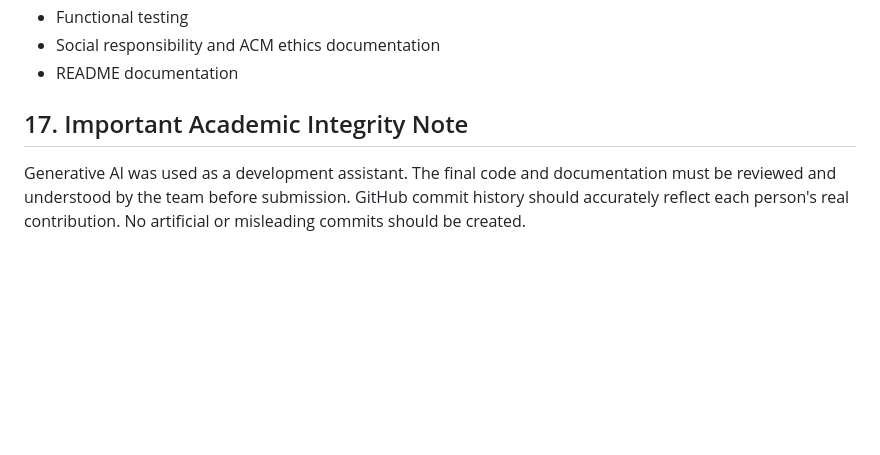
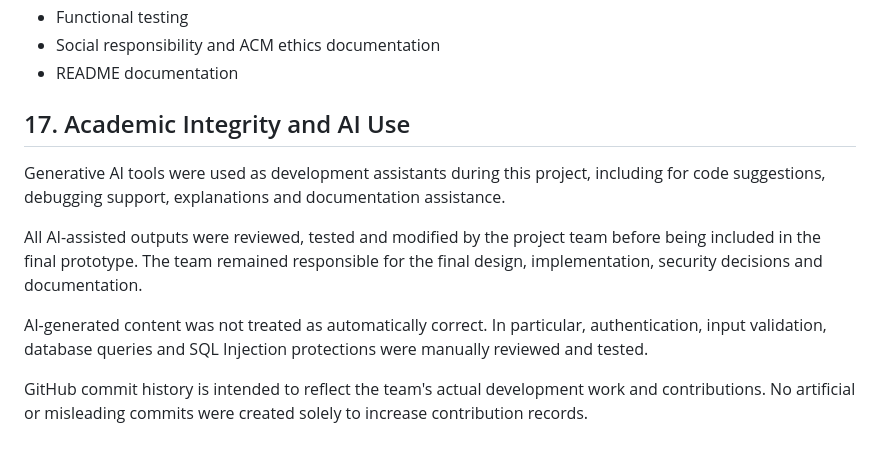
Before and after one commit to sonihet2608-sketch/VolunteerConnect, a Markdown page: README.md, the part around the change. Drawn GitHub-style; blank space fills up the shorter version.

Commit message:
Clean duplicate templates and update documentation

```diff
--- a/README.md
+++ b/README.md
@@ -306,6 +306,13 @@ These are outside the current prototype scope.
 - Social responsibility and ACM ethics documentation
 - README documentation
 
-## 17. Important Academic Integrity Note
 
-Generative AI was used as a development assistant. The final code and documentation must be reviewed and understood by the team before submission. GitHub commit history should accurately reflect each person's real contribution. No artificial or misleading commits should be created.
+## 17. Academic Integrity and AI Use
+
+Generative AI tools were used as development assistants during this project, including for code suggestions, debugging support, explanations and documentation assistance.
+
+All AI-assisted outputs were reviewed, tested and modified by the project team before being included in the final prototype. The team remained responsible for the final design, implementation, security decisions and documentation.
+
+AI-generated content was not treated as automatically correct. In particular, authentication, input validation, database queries and SQL Injection protections were manually reviewed and tested.
+
+GitHub commit history is intended to reflect the team's actual development work and contributions. No artificial or misleading commits were created solely to increase contribution records.
```
